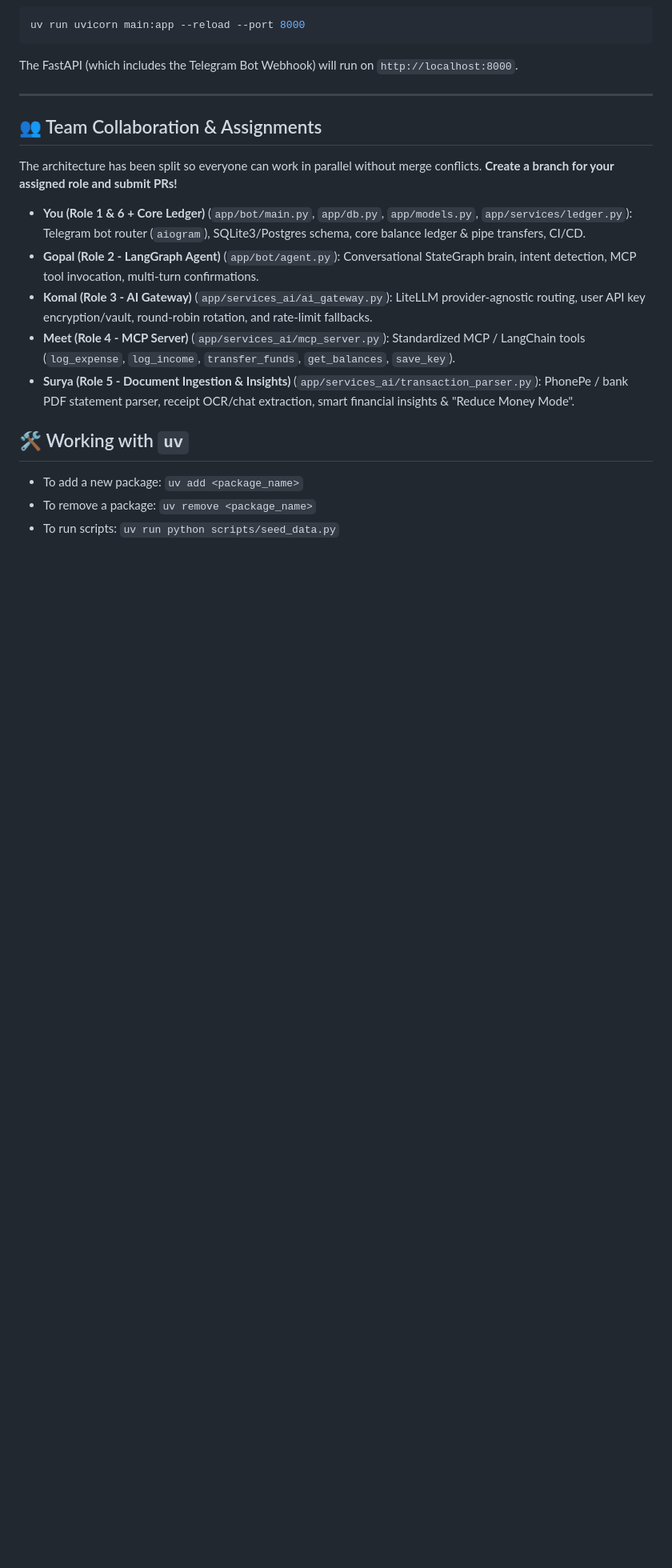
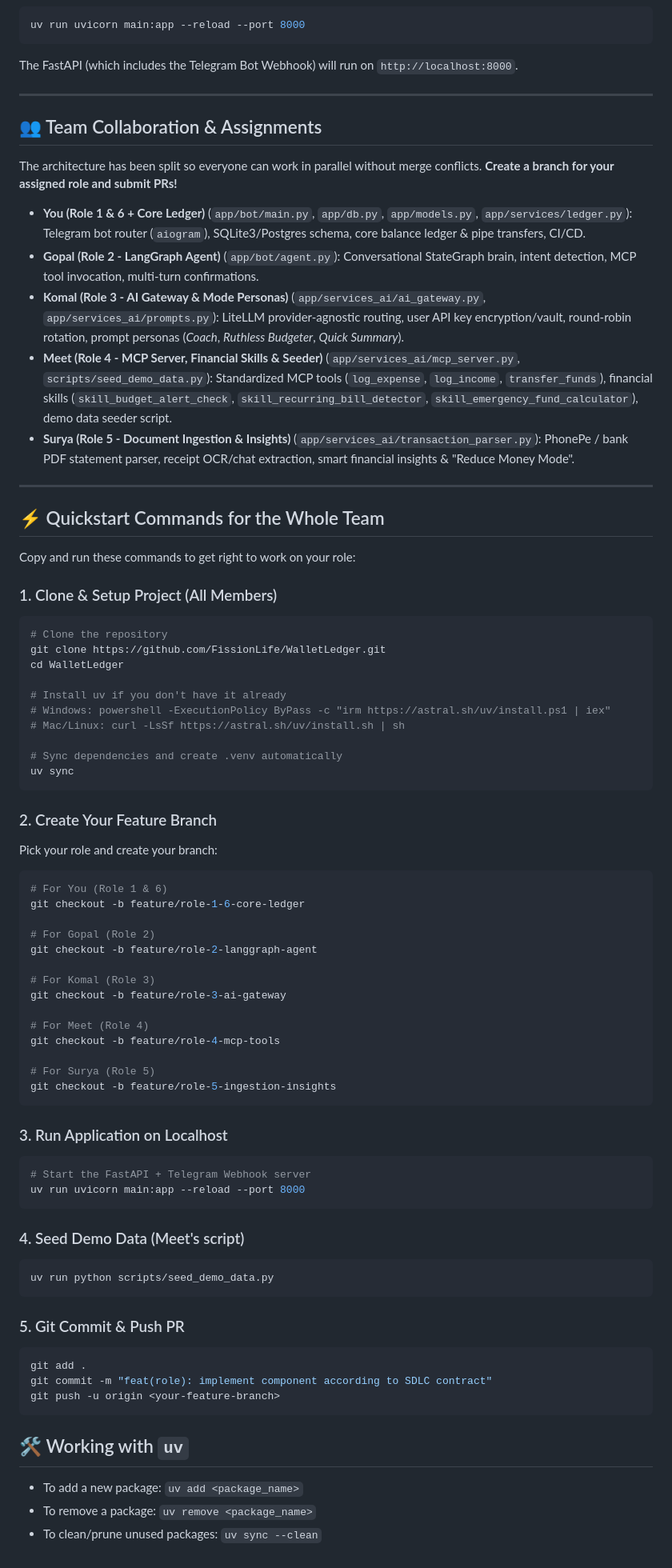
Before and after one commit to FissionLife/WalletLedger, a Markdown page: TEAM_GUIDE.md, the part around the change. Shown at 80% size. Drawn GitHub-style; blank space fills up the shorter version.

Commit message:
docs: add financial skills to MCP, mode personas to gateway, and team quickstart commands

````diff
--- a/TEAM_GUIDE.md
+++ b/TEAM_GUIDE.md
@@ -56,14 +56,71 @@ The architecture has been split so everyone can work in parallel without merge c
   Telegram bot router (`aiogram`), SQLite3/Postgres schema, core balance ledger & pipe transfers, CI/CD.
 - **Gopal (Role 2 - LangGraph Agent)** (`app/bot/agent.py`):
   Conversational StateGraph brain, intent detection, MCP tool invocation, multi-turn confirmations.
-- **Komal (Role 3 - AI Gateway)** (`app/services_ai/ai_gateway.py`):
-  LiteLLM provider-agnostic routing, user API key encryption/vault, round-robin rotation, and rate-limit fallbacks.
-- **Meet (Role 4 - MCP Server)** (`app/services_ai/mcp_server.py`):
-  Standardized MCP / LangChain tools (`log_expense`, `log_income`, `transfer_funds`, `get_balances`, `save_key`).
+- **Komal (Role 3 - AI Gateway & Mode Personas)** (`app/services_ai/ai_gateway.py`, `app/services_ai/prompts.py`):
+  LiteLLM provider-agnostic routing, user API key encryption/vault, round-robin rotation, prompt personas (*Coach*, *Ruthless Budgeter*, *Quick Summary*).
+- **Meet (Role 4 - MCP Server, Financial Skills & Seeder)** (`app/services_ai/mcp_server.py`, `scripts/seed_demo_data.py`):
+  Standardized MCP tools (`log_expense`, `log_income`, `transfer_funds`), financial skills (`skill_budget_alert_check`, `skill_recurring_bill_detector`, `skill_emergency_fund_calculator`), demo data seeder script.
 - **Surya (Role 5 - Document Ingestion & Insights)** (`app/services_ai/transaction_parser.py`):
   PhonePe / bank PDF statement parser, receipt OCR/chat extraction, smart financial insights & "Reduce Money Mode".
+
+---
+
+## ⚡ Quickstart Commands for the Whole Team
+
+Copy and run these commands to get right to work on your role:
+
+### 1. Clone & Setup Project (All Members)
+```bash
+# Clone the repository
+git clone https://github.com/FissionLife/WalletLedger.git
+cd WalletLedger
+
+# Install uv if you don't have it already
+# Windows: powershell -ExecutionPolicy ByPass -c "irm https://astral.sh/uv/install.ps1 | iex"
+# Mac/Linux: curl -LsSf https://astral.sh/uv/install.sh | sh
+
+# Sync dependencies and create .venv automatically
+uv sync
+```
+
+### 2. Create Your Feature Branch
+Pick your role and create your branch:
+```bash
+# For You (Role 1 & 6)
+git checkout -b feature/role-1-6-core-ledger
+
+# For Gopal (Role 2)
+git checkout -b feature/role-2-langgraph-agent
+
+# For Komal (Role 3)
+git checkout -b feature/role-3-ai-gateway
+
+# For Meet (Role 4)
+git checkout -b feature/role-4-mcp-tools
+
+# For Surya (Role 5)
+git checkout -b feature/role-5-ingestion-insights
+```
+
+### 3. Run Application on Localhost
+```bash
+# Start the FastAPI + Telegram Webhook server
+uv run uvicorn main:app --reload --port 8000
+```
+
+### 4. Seed Demo Data (Meet's script)
+```bash
+uv run python scripts/seed_demo_data.py
+```
+
+### 5. Git Commit & Push PR
+```bash
+git add .
+git commit -m "feat(role): implement component according to SDLC contract"
+git push -u origin <your-feature-branch>
+```
 
 ## 🛠️ Working with `uv`
 - To add a new package: `uv add <package_name>`
 - To remove a package: `uv remove <package_name>`
-- To run scripts: `uv run python scripts/seed_data.py`
+- To clean/prune unused packages: `uv sync --clean`
````
Also changed, not shown: SDLC_AND_SCHEMA.md (+12 -4 lines).
